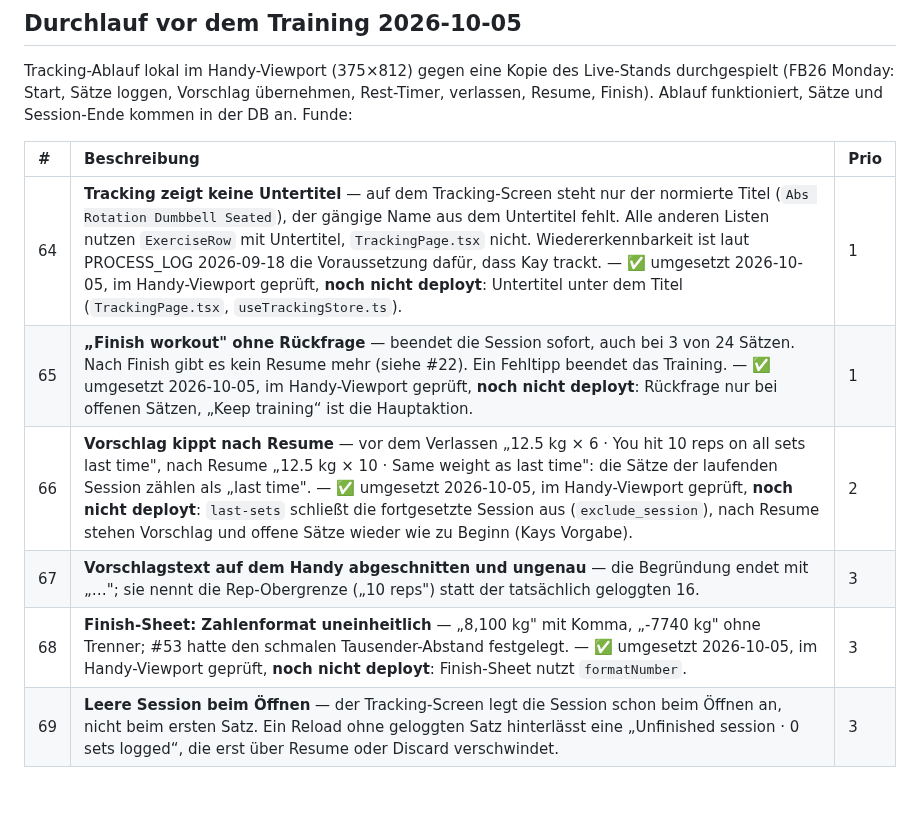
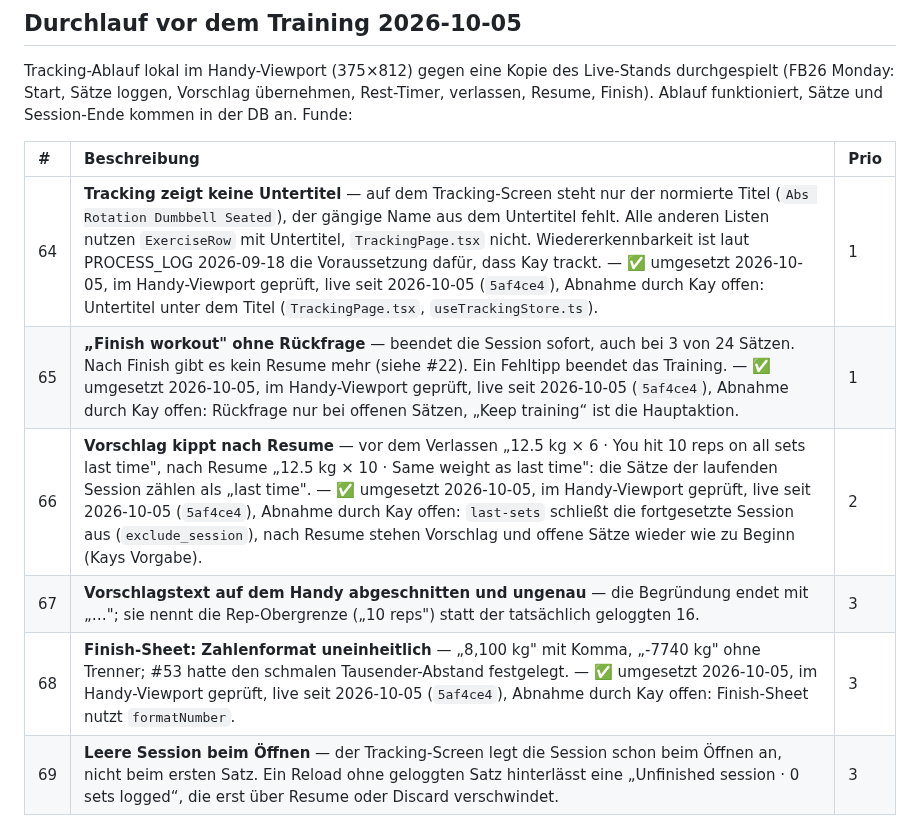
Before and after one commit to kaywiegand/gym-tracker-app, a Markdown page: BACKLOG.md, the part around the change. Drawn GitHub-style; blank space fills up the shorter version.

```diff
--- a/BACKLOG.md
+++ b/BACKLOG.md
@@ -157,9 +157,9 @@ Ablauf funktioniert, Sätze und Session-Ende kommen in der DB an. Funde:
 
 | # | Beschreibung | Prio |
 | :--- | :--- | :--- |
-| 64 | **Tracking zeigt keine Untertitel** — auf dem Tracking-Screen steht nur der normierte Titel (`Abs Rotation Dumbbell Seated`), der gängige Name aus dem Untertitel fehlt. Alle anderen Listen nutzen `ExerciseRow` mit Untertitel, `TrackingPage.tsx` nicht. Wiedererkennbarkeit ist laut PROCESS_LOG 2026-09-18 die Voraussetzung dafür, dass Kay trackt. — ✅ umgesetzt 2026-10-05, im Handy-Viewport geprüft, **noch nicht deployt**: Untertitel unter dem Titel (`TrackingPage.tsx`, `useTrackingStore.ts`). | 1 |
-| 65 | **„Finish workout" ohne Rückfrage** — beendet die Session sofort, auch bei 3 von 24 Sätzen. Nach Finish gibt es kein Resume mehr (siehe #22). Ein Fehltipp beendet das Training. — ✅ umgesetzt 2026-10-05, im Handy-Viewport geprüft, **noch nicht deployt**: Rückfrage nur bei offenen Sätzen, „Keep training“ ist die Hauptaktion. | 1 |
-| 66 | **Vorschlag kippt nach Resume** — vor dem Verlassen „12.5 kg × 6 · You hit 10 reps on all sets last time", nach Resume „12.5 kg × 10 · Same weight as last time": die Sätze der laufenden Session zählen als „last time". — ✅ umgesetzt 2026-10-05, im Handy-Viewport geprüft, **noch nicht deployt**: `last-sets` schließt die fortgesetzte Session aus (`exclude_session`), nach Resume stehen Vorschlag und offene Sätze wieder wie zu Beginn (Kays Vorgabe). | 2 |
+| 64 | **Tracking zeigt keine Untertitel** — auf dem Tracking-Screen steht nur der normierte Titel (`Abs Rotation Dumbbell Seated`), der gängige Name aus dem Untertitel fehlt. Alle anderen Listen nutzen `ExerciseRow` mit Untertitel, `TrackingPage.tsx` nicht. Wiedererkennbarkeit ist laut PROCESS_LOG 2026-09-18 die Voraussetzung dafür, dass Kay trackt. — ✅ umgesetzt 2026-10-05, im Handy-Viewport geprüft, live seit 2026-10-05 (`5af4ce4`), Abnahme durch Kay offen: Untertitel unter dem Titel (`TrackingPage.tsx`, `useTrackingStore.ts`). | 1 |
+| 65 | **„Finish workout" ohne Rückfrage** — beendet die Session sofort, auch bei 3 von 24 Sätzen. Nach Finish gibt es kein Resume mehr (siehe #22). Ein Fehltipp beendet das Training. — ✅ umgesetzt 2026-10-05, im Handy-Viewport geprüft, live seit 2026-10-05 (`5af4ce4`), Abnahme durch Kay offen: Rückfrage nur bei offenen Sätzen, „Keep training“ ist die Hauptaktion. | 1 |
+| 66 | **Vorschlag kippt nach Resume** — vor dem Verlassen „12.5 kg × 6 · You hit 10 reps on all sets last time", nach Resume „12.5 kg × 10 · Same weight as last time": die Sätze der laufenden Session zählen als „last time". — ✅ umgesetzt 2026-10-05, im Handy-Viewport geprüft, live seit 2026-10-05 (`5af4ce4`), Abnahme durch Kay offen: `last-sets` schließt die fortgesetzte Session aus (`exclude_session`), nach Resume stehen Vorschlag und offene Sätze wieder wie zu Beginn (Kays Vorgabe). | 2 |
 | 67 | **Vorschlagstext auf dem Handy abgeschnitten und ungenau** — die Begründung endet mit „…"; sie nennt die Rep-Obergrenze („10 reps") statt der tatsächlich geloggten 16. | 3 |
-| 68 | **Finish-Sheet: Zahlenformat uneinheitlich** — „8,100 kg" mit Komma, „-7740 kg" ohne Trenner; #53 hatte den schmalen Tausender-Abstand festgelegt. — ✅ umgesetzt 2026-10-05, im Handy-Viewport geprüft, **noch nicht deployt**: Finish-Sheet nutzt `formatNumber`. | 3 |
+| 68 | **Finish-Sheet: Zahlenformat uneinheitlich** — „8,100 kg" mit Komma, „-7740 kg" ohne Trenner; #53 hatte den schmalen Tausender-Abstand festgelegt. — ✅ umgesetzt 2026-10-05, im Handy-Viewport geprüft, live seit 2026-10-05 (`5af4ce4`), Abnahme durch Kay offen: Finish-Sheet nutzt `formatNumber`. | 3 |
 | 69 | **Leere Session beim Öffnen** — der Tracking-Screen legt die Session schon beim Öffnen an, nicht beim ersten Satz. Ein Reload ohne geloggten Satz hinterlässt eine „Unfinished session · 0 sets logged“, die erst über Resume oder Discard verschwindet. | 3 |
```
Also changed, not shown: DEPLOYMENTS.md (+1 -0 lines), PROCESS_LOG.md (+12 -0 lines).
